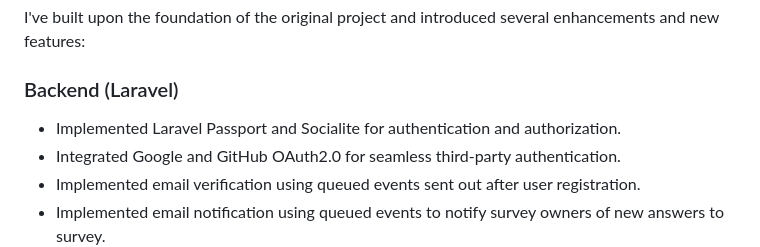
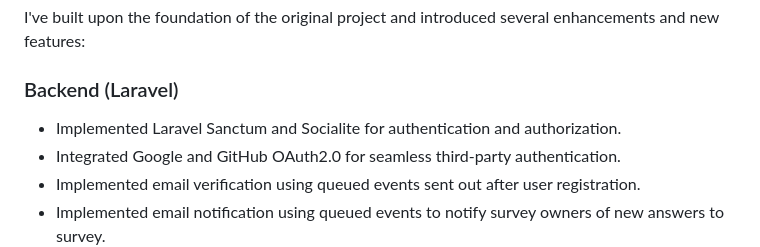
Before and after one commit to Intuneteq/Survey-app, a Markdown page: README.md, the part around the change. Rendered like a GitHub page.

```diff
--- a/README.md
+++ b/README.md
@@ -8,7 +8,7 @@ I've built upon the foundation of the original project and introduced several en
 
 ### Backend (Laravel)
 
-- Implemented Laravel Passport and Socialite for authentication and authorization.
+- Implemented Laravel Sanctum and Socialite for authentication and authorization.
 - Integrated Google and GitHub OAuth2.0 for seamless third-party authentication.
 - Implemented email verification using queued events sent out after user registration.
 - Implemented email notification using queued events to notify survey owners of new answers to survey.
```
